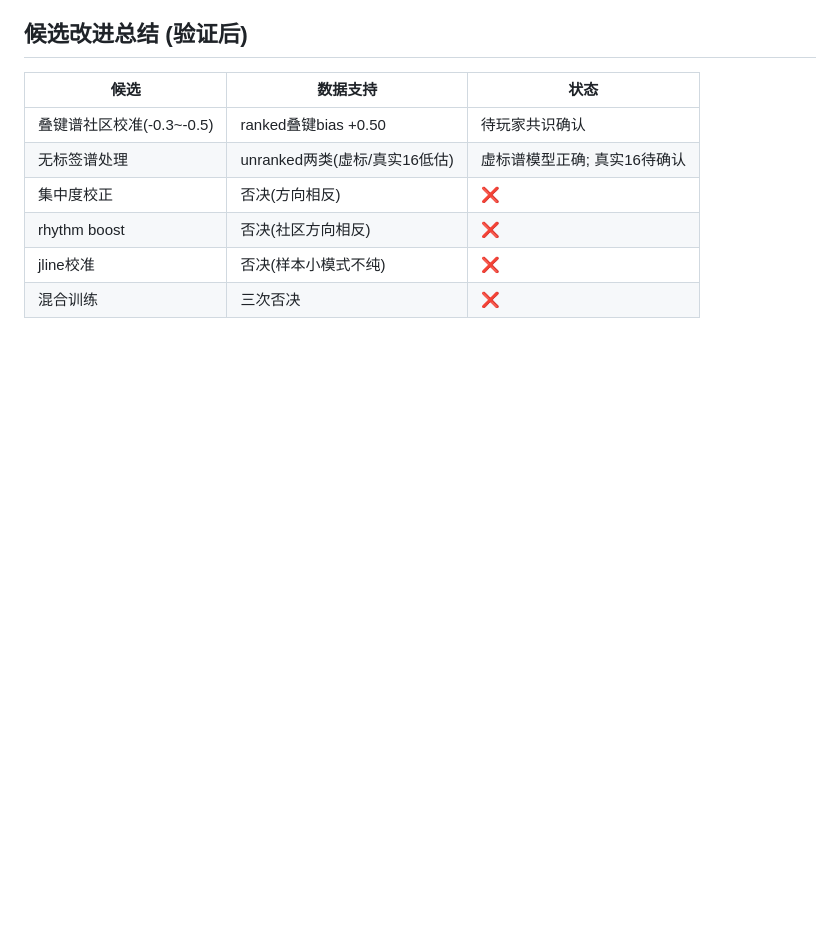
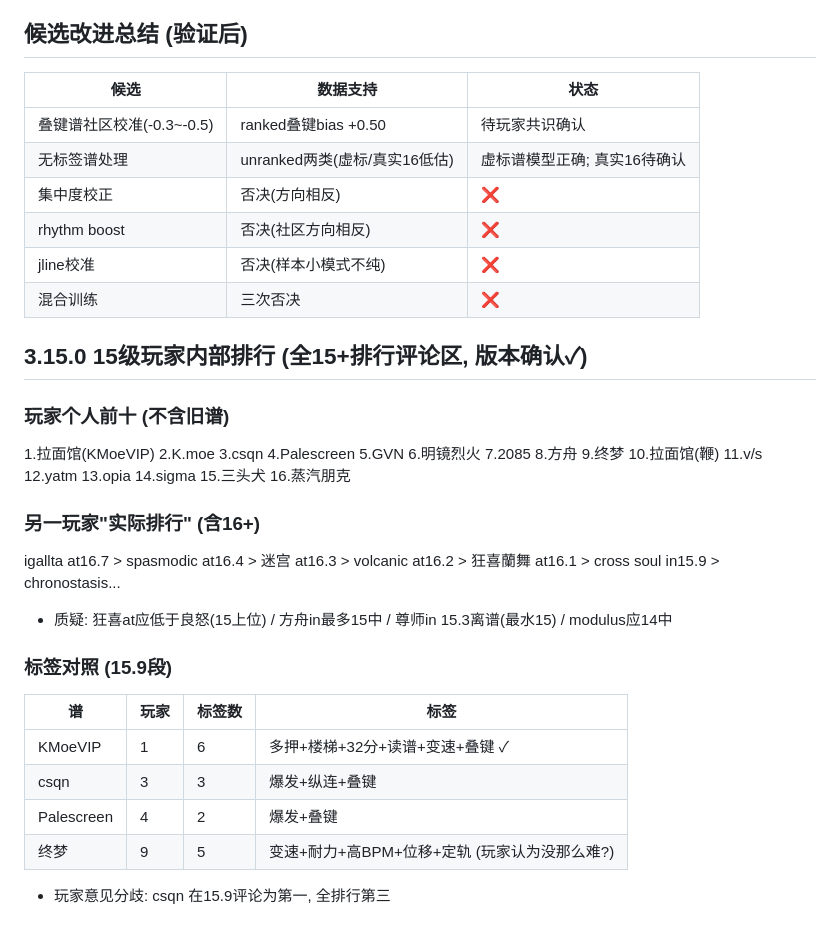
Before and after one commit to FuwaMintNEKO/phigros_difficulty_estimator, a Markdown page: docs/v117_player_research.md, the part around the change. GitHub-like rendering; blank space fills up the shorter version.

Commit message:
v11.7: 3.15.0 15级玩家完整排行+版本二次确认

```diff
--- a/docs/v117_player_research.md
+++ b/docs/v117_player_research.md
@@ -199,3 +199,18 @@
 | rhythm boost | 否决(社区方向相反) | ❌ |
 | jline校准 | 否决(样本小模式不纯) | ❌ |
 | 混合训练 | 三次否决 | ❌ |
+
+## 3.15.0 15级玩家内部排行 (全15+排行评论区, 版本确认✓)
+### 玩家个人前十 (不含旧谱)
+1.拉面馆(KMoeVIP) 2.K.moe 3.csqn 4.Palescreen 5.GVN 6.明镜烈火 7.2085 8.方舟 9.终梦 10.拉面馆(鞭) 11.v/s 12.yatm 13.opia 14.sigma 15.三头犬 16.蒸汽朋克
+### 另一玩家"实际排行" (含16+)
+igallta at16.7 > spasmodic at16.4 > 迷宫 at16.3 > volcanic at16.2 > 狂喜蘭舞 at16.1 > cross soul in15.9 > chronostasis...
+- 质疑: 狂喜at应低于良怒(15上位) / 方舟in最多15中 / 尊师in 15.3离谱(最水15) / modulus应14中
+### 标签对照 (15.9段)
+| 谱 | 玩家 | 标签数 | 标签 |
+|---|---|---|---|
+| KMoeVIP | 1 | 6 | 多押+楼梯+32分+读谱+变速+叠键 ✓ |
+| csqn | 3 | 3 | 爆发+纵连+叠键 |
+| Palescreen | 4 | 2 | 爆发+叠键 |
+| 终梦 | 9 | 5 | 变速+耐力+高BPM+位移+定轨 (玩家认为没那么难?) |
+- 玩家意见分歧: csqn 在15.9评论为第一, 全排行第三
```
